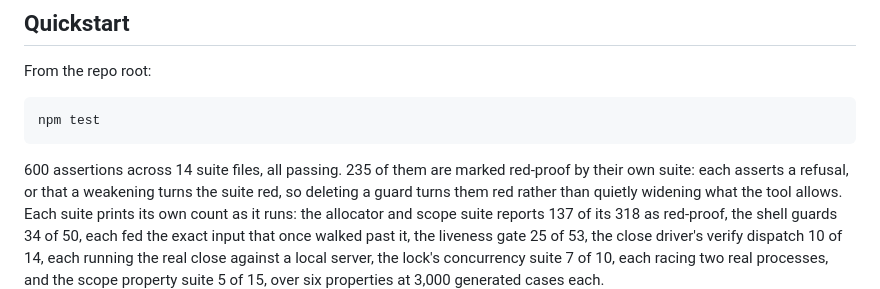
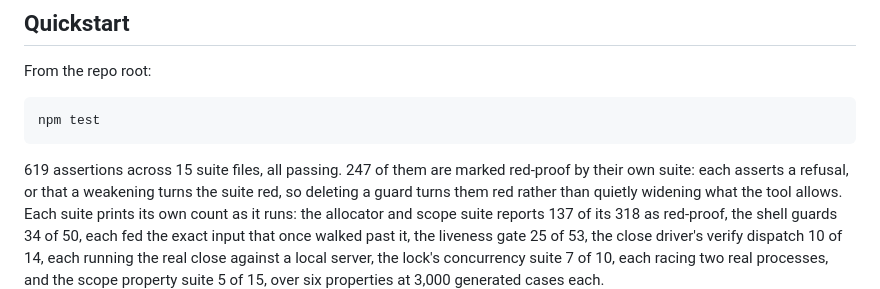
Before and after one commit to hoplight-ai/pandoras-router, a Markdown page: README.md, the part around the change. GitHub-like rendering.

Commit message:
pandoras-router: the README counts 619 assertions across 15 suites after the build gate suite [content]
Co-Authored-By: Claude Opus 5 <noreply@anthropic.com>

````diff
--- a/README.md
+++ b/README.md
@@ -28,7 +28,7 @@ From the repo root:
 npm test
 ```
 
-600 assertions across 14 suite files, all passing. 235 of them are marked red-proof by their own
+619 assertions across 15 suite files, all passing. 247 of them are marked red-proof by their own
 suite: each asserts a refusal, or that a weakening turns the suite red, so deleting a guard turns
 them red rather than quietly widening what the tool allows. Each suite prints its own count as it
 runs: the allocator and scope suite reports 137 of its 318 as red-proof, the shell guards 34 of
````
